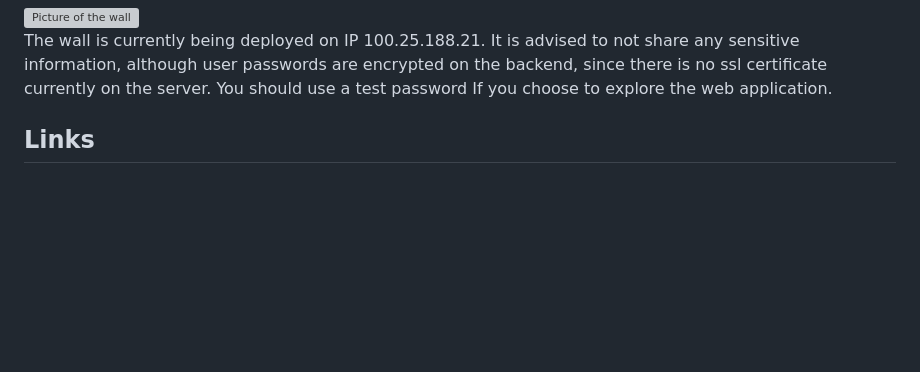
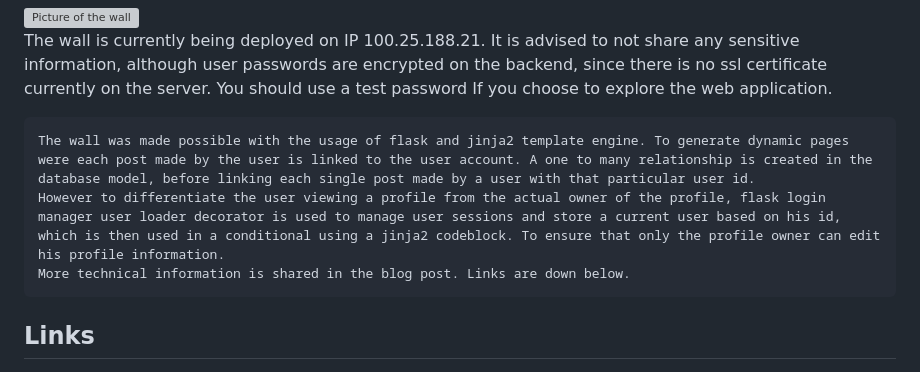
Before and after one commit to Orumgbe/Portfolio_projects, a Markdown page: The_Wall/README.md, the part around the change. Rendered like a GitHub page; blank space fills up the shorter version; grey boxes are pictures that could not be loaded.

```diff
--- a/The_Wall/README.md
+++ b/The_Wall/README.md
@@ -22,6 +22,10 @@ It provides an outlet for expressing oneself. It is quite literally a wall where
   <img src="wall/static/images/wall_photo.png" alt="Picture of the wall">
 
 The wall is currently being deployed on IP 100.25.188.21. It is advised to not share any sensitive information, although user passwords are encrypted on the backend, since there is no ssl certificate currently on the server. You should use a test password If you choose to explore the web application.
+
+	The wall was made possible with the usage of flask and jinja2 template engine. To generate dynamic pages were each post made by the user is linked to the user account. A one to many relationship is created in the database model, before linking each single post made by a user with that particular user id.
+	However to differentiate the user viewing a profile from the actual owner of the profile, flask login manager user loader decorator is used to manage user sessions and store a current user based on his id, which is then used in a conditional using a jinja2 codeblock. To ensure that only the profile owner can edit his profile information.
+	More technical information is shared in the blog post. Links are down below.
 
 <h2 id="links">Links</h2>
 
```
